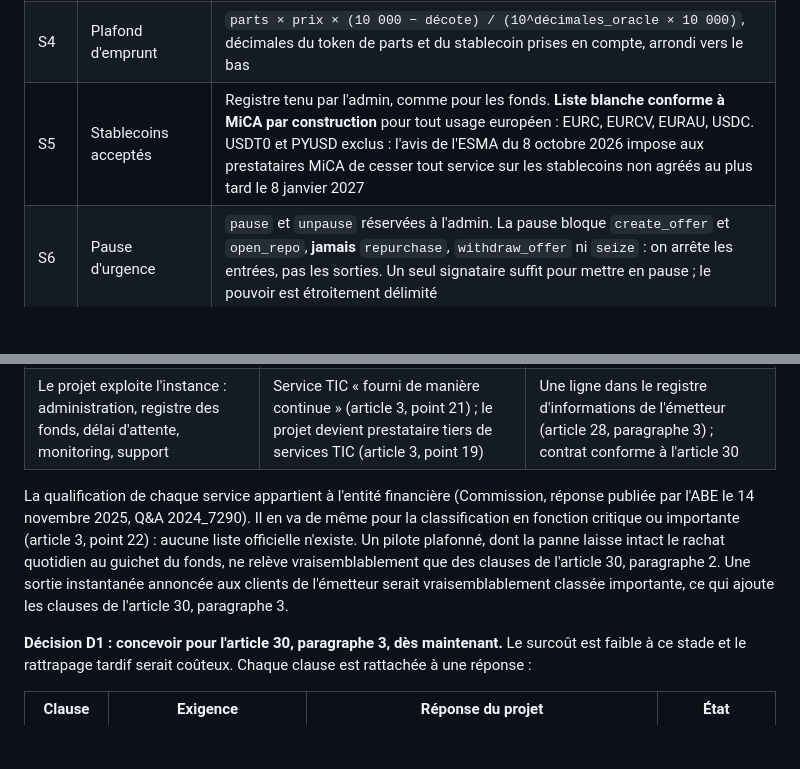
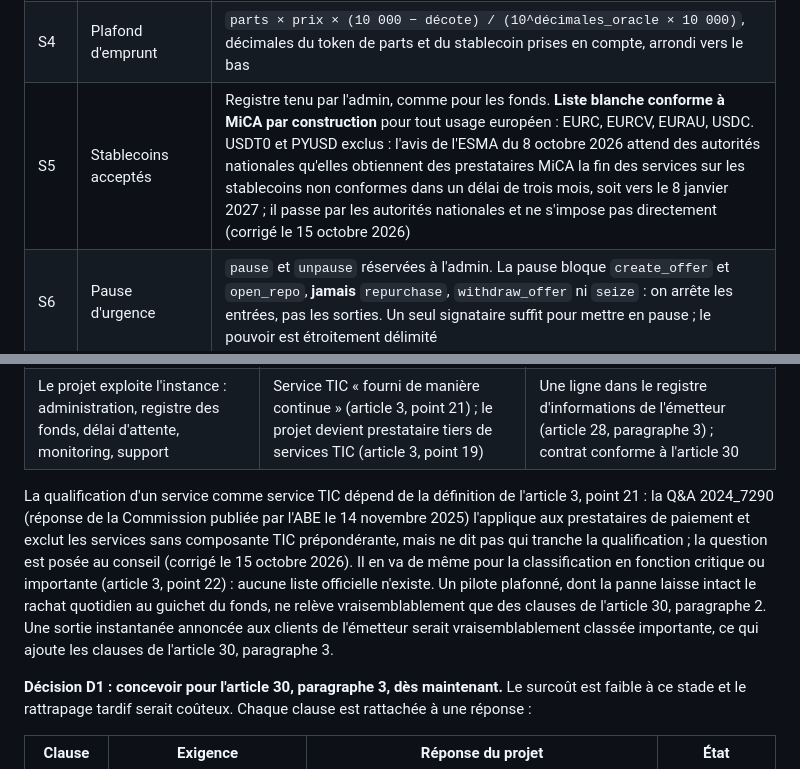
Before and after one commit to EricLtx/hackmeridian-2026, a Markdown page: docs/securite.md, 2 parts joined by grey strips. Drawn GitHub-style; blank space fills up the shorter version.

Commit message:
Correct two regulatory citations in the security baseline
The EBA Q&A 2024_7290 applies the ICT-service definition but does not
say who decides the qualification; the ESMA opinion of 8 October 2026
sets expectations for national authorities rather than imposing a stop
directly. Both found while drafting the regulatory clauses.

Co-Authored-By: Claude Opus 5.5 <noreply@anthropic.com>
Claude-Session: https://claude.ai/code/session_01TSXkDaSbhC8rHXv2caF6Mu

```diff
--- a/docs/securite.md
+++ b/docs/securite.md
@@ -116,7 +116,7 @@ Chaque décision ci-dessous a été prise lors du peaufinement du cadrage, sur l
 | S2 | Bornes du prix | **Corridor fondé sur un modèle**, et non une déviation relative au prix précédent. Une part de fonds capitalisant suit une trajectoire prévisible : la valeur liquidative lue doit être comprise entre `référence × (1 − plancher)` et `référence × (1 + plancher + rendement_max × durée / an)`. La référence ne suit pas l'oracle : elle ne baisse jamais et monte au plus le long du modèle (`model_path`), n'importe qui pouvant l'avancer ; l'intendant peut seulement l'abaisser. Un flux défaillant ne peut donc pas la faire dériver, même en publiant à chaque registre (constat H1 de la revue du 14 octobre 2026, test dédié). Le change d'un prix croisé a sa propre bande autour d'une référence fixée à l'admission à deux clés. L'incident YieldBlox du 22 février 2026 (10,2 M$) a contourné un contrôle de déviation relative parce que les deux fenêtres comparées étaient déjà manipulées |
 | S3 | Intérêt et arrondis | `principal × taux_bps × durée / (10 000 × 365 × 86 400)` en `i128` vérifié, arrondi en faveur du prêteur. **Amendé le 14 octobre 2026** : la durée compte par heure entamée, une heure au moins, et l'intérêt continue de courir après l'échéance jusqu'au rachat ou à la saisie (décision Q2 : le retard n'est pas gratuit). L'heure entamée rend le montant signé par l'emprunteur stable entre la simulation et l'exécution de sa transaction. Principal et intérêt reviennent dans l'offre, où le prêteur les retire : aucun transfert vers une adresse du prêteur sur le chemin de sortie de l'emprunteur (constat H2) |
 | S4 | Plafond d'emprunt | `parts × prix × (10 000 − décote) / (10^décimales_oracle × 10 000)`, décimales du token de parts et du stablecoin prises en compte, arrondi vers le bas |
-| S5 | Stablecoins acceptés | Registre tenu par l'admin, comme pour les fonds. **Liste blanche conforme à MiCA par construction** pour tout usage européen : EURC, EURCV, EURAU, USDC. USDT0 et PYUSD exclus : l'avis de l'ESMA du 8 octobre 2026 impose aux prestataires MiCA de cesser tout service sur les stablecoins non agréés au plus tard le 8 janvier 2027 |
+| S5 | Stablecoins acceptés | Registre tenu par l'admin, comme pour les fonds. **Liste blanche conforme à MiCA par construction** pour tout usage européen : EURC, EURCV, EURAU, USDC. USDT0 et PYUSD exclus : l'avis de l'ESMA du 8 octobre 2026 attend des autorités nationales qu'elles obtiennent des prestataires MiCA la fin des services sur les stablecoins non conformes dans un délai de trois mois, soit vers le 8 janvier 2027 ; il passe par les autorités nationales et ne s'impose pas directement (corrigé le 15 octobre 2026) |
 | S6 | Pause d'urgence | `pause` et `unpause` réservées à l'admin. La pause bloque `create_offer` et `open_repo`, **jamais** `repurchase`, `withdraw_offer` ni `seize` : on arrête les entrées, pas les sorties. Un seul signataire suffit pour mettre en pause ; le pouvoir est étroitement délimité |
 | S7 | Gouvernance de l'admin | Admin porté par un compte multisignature natif Stellar à seuils, avec au moins un signataire extérieur au mainteneur (**en place sur testnet**, 2 sur 2, le 15 octobre 2026 ; une clé seule est refusée par le réseau). **Version 3 : délai intégré au contrat**, plutôt qu'un TimelockController externe. Mise à niveau, remplacement d'un fonds, flux de secours, recalage de référence, nouveau gardien, hausse de la durée maximale, assouplissement de l'enveloppe, des limites d'un fonds ou d'un plafond par devise : proposition, délai (48 heures par défaut, réglable avant la première admission puis seulement à la hausse), application par n'importe qui dans les sept jours suivants, annulation par le gardien (et l'intendant pour ce qui touche son fonds). Tout resserrement est immédiat et efface l'assouplissement en attente ; un changement de gouverneur efface ses propositions. Le gardien peut céder son rôle à tout moment ; le gouverneur ne peut le remplacer seul qu'après 30 jours. La pause et `remove_fund` restent immédiates. Transfert d'admin en deux temps, **en place** : `set_admin` propose, `accept_admin` exige la signature du successeur. Rôles **en place** : gouverneur, gardien (pause des entrées seulement), un intendant par fonds (l'émetteur), qui approuve les prêteurs et règle son fonds dans l'enveloppe de risque ; l'admission d'un fonds exige le gouverneur et l'intendant, et un remplacement exige aussi l'intendant en place |
 | S8 | Parts saisies | **Les prêteurs sont obligatoirement des détenteurs autorisés par l'émetteur** : l'intendant les approuve fonds par fonds, l'approbation est revérifiée à chaque ouverture, et la saisie va au prêteur ou à une autre adresse approuvée. Aucune présentation au rachat par le contrat n'est nécessaire |
@@ -163,7 +163,7 @@ Chaque décision ci-dessous a été prise lors du peaufinement du cadrage, sur l
 | L'émetteur déploie et exploite lui-même une instance du code open source | Livraison de logiciel, pas de service continu | Rien n'entre dans son registre au titre du projet ; DORA reste entièrement chez l'émetteur |
 | Le projet exploite l'instance : administration, registre des fonds, délai d'attente, monitoring, support | Service TIC « fourni de manière continue » (article 3, point 21) ; le projet devient prestataire tiers de services TIC (article 3, point 19) | Une ligne dans le registre d'informations de l'émetteur (article 28, paragraphe 3) ; contrat conforme à l'article 30 |
 
-La qualification de chaque service appartient à l'entité financière (Commission, réponse publiée par l'ABE le 14 novembre 2025, Q&A 2024_7290). Il en va de même pour la classification en fonction critique ou importante (article 3, point 22) : aucune liste officielle n'existe. Un pilote plafonné, dont la panne laisse intact le rachat quotidien au guichet du fonds, ne relève vraisemblablement que des clauses de l'article 30, paragraphe 2. Une sortie instantanée annoncée aux clients de l'émetteur serait vraisemblablement classée importante, ce qui ajoute les clauses de l'article 30, paragraphe 3.
+La qualification d'un service comme service TIC dépend de la définition de l'article 3, point 21 : la Q&A 2024_7290 (réponse de la Commission publiée par l'ABE le 14 novembre 2025) l'applique aux prestataires de paiement et exclut les services sans composante TIC prépondérante, mais ne dit pas qui tranche la qualification ; la question est posée au conseil (corrigé le 15 octobre 2026). Il en va de même pour la classification en fonction critique ou importante (article 3, point 22) : aucune liste officielle n'existe. Un pilote plafonné, dont la panne laisse intact le rachat quotidien au guichet du fonds, ne relève vraisemblablement que des clauses de l'article 30, paragraphe 2. Une sortie instantanée annoncée aux clients de l'émetteur serait vraisemblablement classée importante, ce qui ajoute les clauses de l'article 30, paragraphe 3.
 
 **Décision D1 : concevoir pour l'article 30, paragraphe 3, dès maintenant.** Le surcoût est faible à ce stade et le rattrapage tardif serait coûteux. Chaque clause est rattachée à une réponse :
 
```
